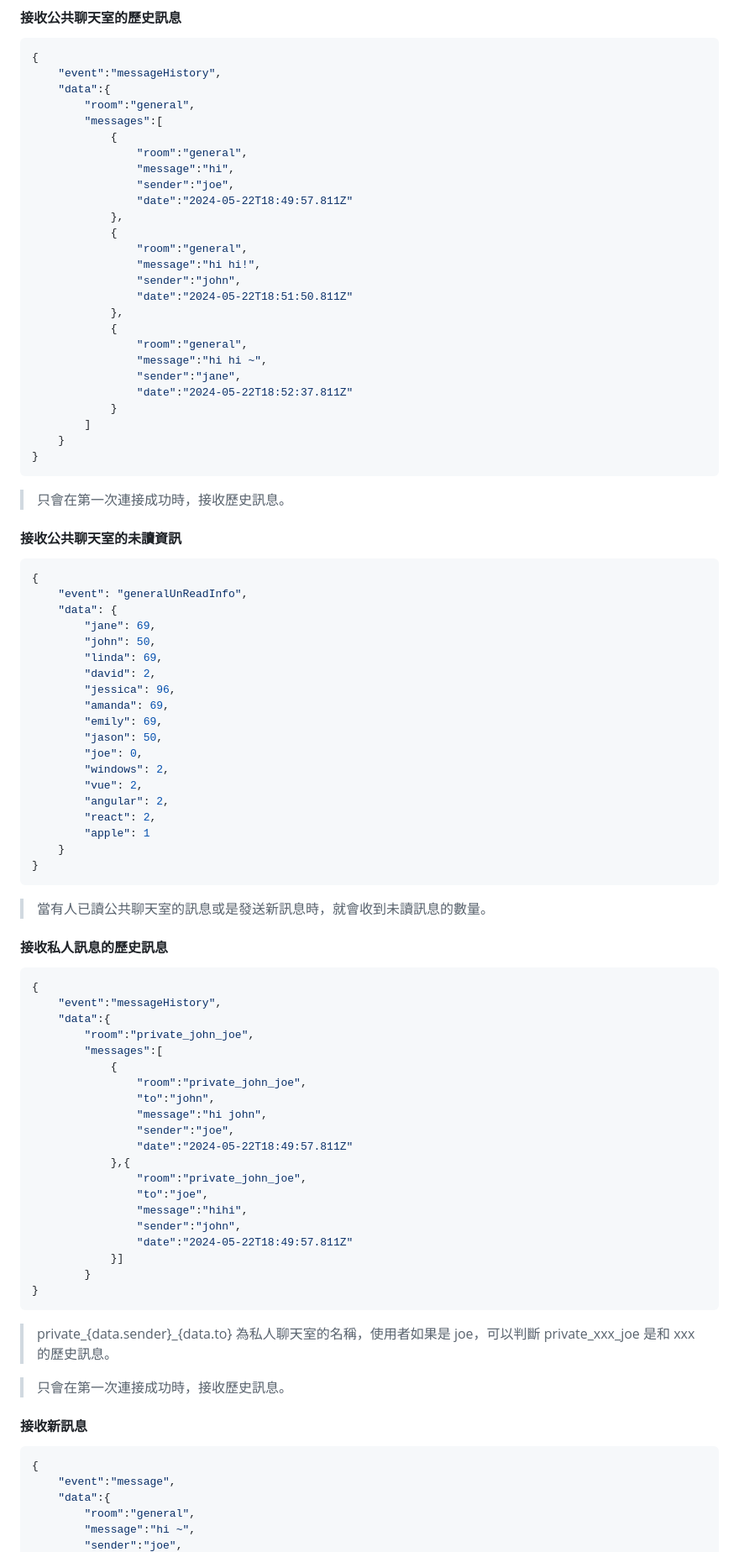
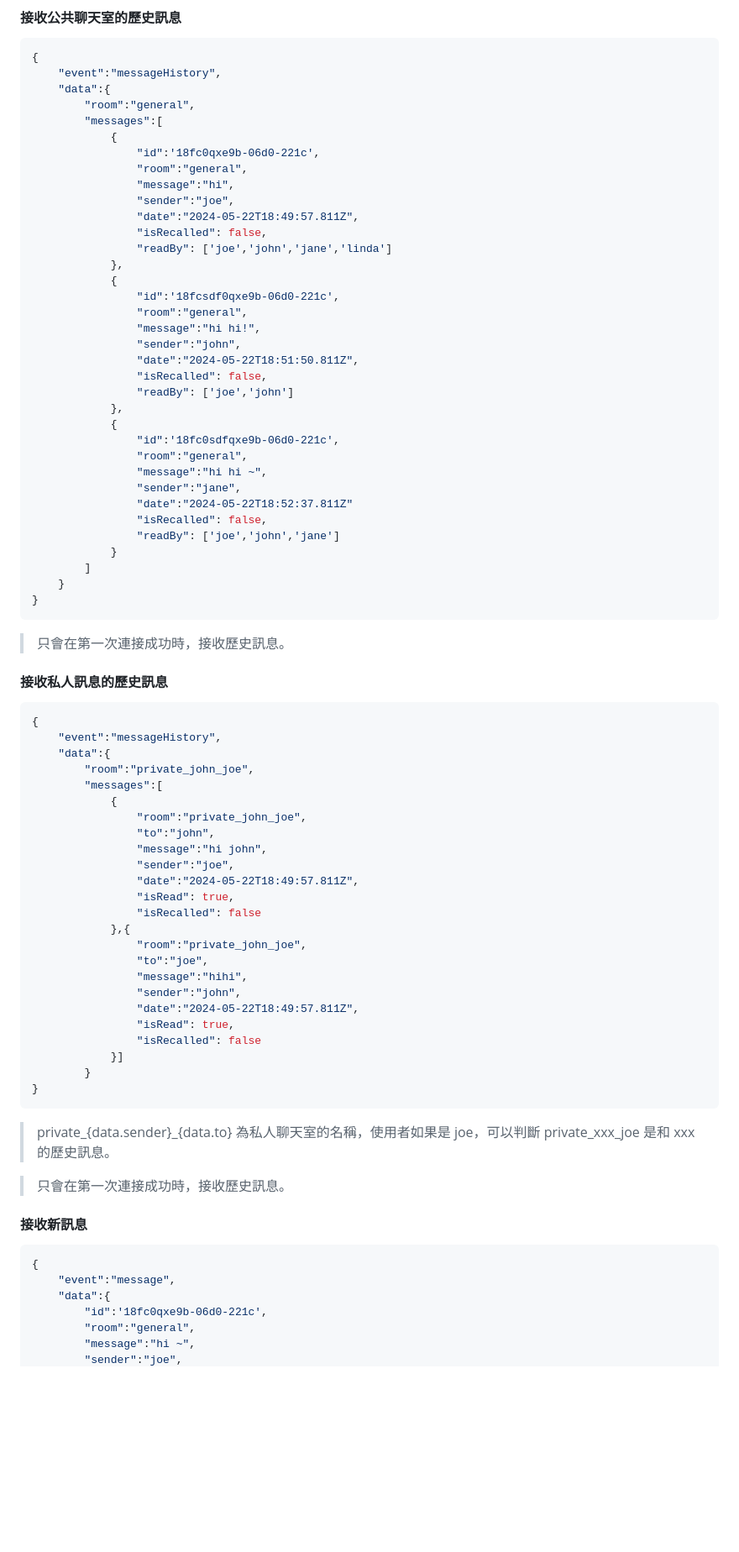
Before and after one commit to JiaHongL/chat-app-backend, a Markdown page: README.md, the part around one of its changes. Shown at 84% size. Rendered like a GitHub page; blank space fills up the shorter version.

Commit message:
調整 readme

````diff
--- a/README.md
+++ b/README.md
@@ -161,22 +184,31 @@ socket.send(JSON.stringify({
         "room":"general",
         "messages":[
             {
+                "id":'18fc0qxe9b-06d0-221c',
                 "room":"general",
                 "message":"hi",
                 "sender":"joe",
-                "date":"2024-05-22T18:49:57.811Z"
+                "date":"2024-05-22T18:49:57.811Z",
+                "isRecalled": false,
+                "readBy": ['joe','john','jane','linda']
             },
             {
+                "id":'18fcsdf0qxe9b-06d0-221c',
                 "room":"general",
                 "message":"hi hi!",
                 "sender":"john",
-                "date":"2024-05-22T18:51:50.811Z"
+                "date":"2024-05-22T18:51:50.811Z",
+                "isRecalled": false,
+                "readBy": ['joe','john']
             },
             {
+                "id":'18fc0sdfqxe9b-06d0-221c',
                 "room":"general",
                 "message":"hi hi ~",
                 "sender":"jane",
                 "date":"2024-05-22T18:52:37.811Z"
+                "isRecalled": false,
+                "readBy": ['joe','john','jane']
             }
         ]
     }
@@ -185,32 +217,6 @@ socket.send(JSON.stringify({
 
 > 只會在第一次連接成功時，接收歷史訊息。
 
-
-#### 接收公共聊天室的未讀資訊
-
-```javascript
-{
-    "event": "generalUnReadInfo",
-    "data": {
-        "jane": 69,
-        "john": 50,
-        "linda": 69,
-        "david": 2,
-        "jessica": 96,
-        "amanda": 69,
-        "emily": 69,
-        "jason": 50,
-        "joe": 0,
-        "windows": 2,
-        "vue": 2,
-        "angular": 2,
-        "react": 2,
-        "apple": 1
-    }
-}
-```
-
-> 當有人已讀公共聊天室的訊息或是發送新訊息時，就會收到未讀訊息的數量。
 
 #### 接收私人訊息的歷史訊息
 
@@ -225,13 +231,17 @@ socket.send(JSON.stringify({
                 "to":"john",
                 "message":"hi john",
                 "sender":"joe",
-                "date":"2024-05-22T18:49:57.811Z"
+                "date":"2024-05-22T18:49:57.811Z",
+                "isRead": true,
+                "isRecalled": false
             },{
                 "room":"private_john_joe",
                 "to":"joe",
                 "message":"hihi",
                 "sender":"john",
-                "date":"2024-05-22T18:49:57.811Z"
+                "date":"2024-05-22T18:49:57.811Z",
+                "isRead": true,
+                "isRecalled": false
             }]
         }
 }
@@ -247,6 +257,7 @@ socket.send(JSON.stringify({
 {
     "event":"message",
     "data":{
+        "id":'18fc0qxe9b-06d0-221c',
         "room":"general",
         "message":"hi ~",
         "sender":"joe",
````
Also changed, not shown: other parts of README.md (+88 -9 lines).
